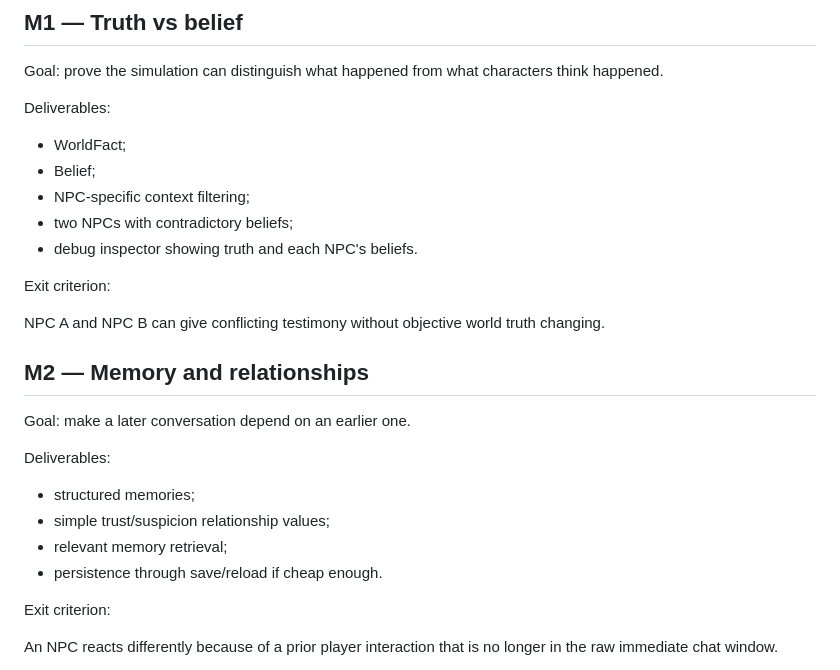
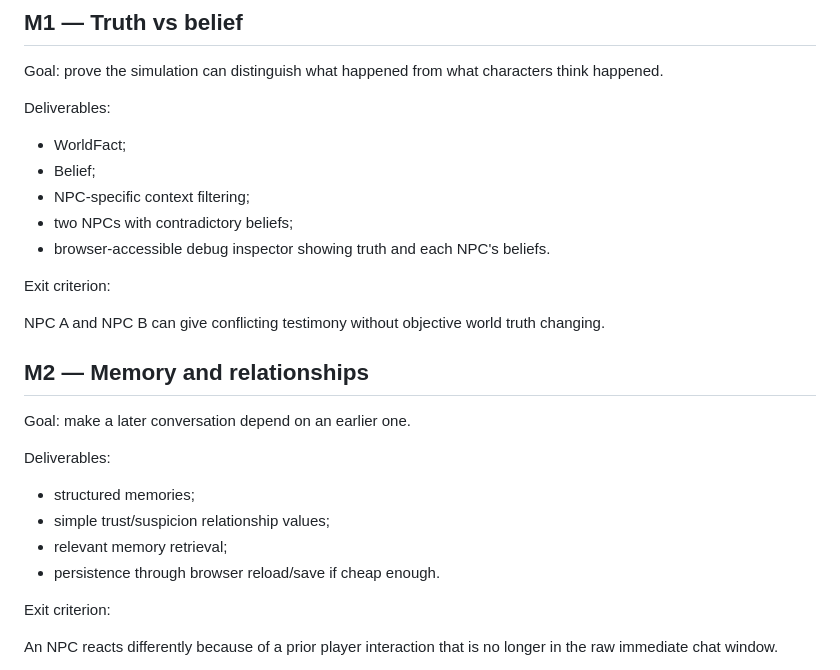
Before and after one commit to FranPerezSevilla/emergent-npc-sandbox, a Markdown page: docs/04-prototype-roadmap.md, the part around one of its changes. GitHub-like rendering.

```diff
--- a/docs/04-prototype-roadmap.md
+++ b/docs/04-prototype-roadmap.md
@@ -44,7 +73,7 @@ Deliverables:
 - Belief;
 - NPC-specific context filtering;
 - two NPCs with contradictory beliefs;
-- debug inspector showing truth and each NPC's beliefs.
+- browser-accessible debug inspector showing truth and each NPC's beliefs.
 
 Exit criterion:
 
@@ -59,7 +88,7 @@ Deliverables:
 - structured memories;
 - simple trust/suspicion relationship values;
 - relevant memory retrieval;
-- persistence through save/reload if cheap enough.
+- persistence through browser reload/save if cheap enough.
 
 Exit criterion:
 
```
Also changed, not shown: other parts of docs/04-prototype-roadmap.md (+38 -9 lines).
